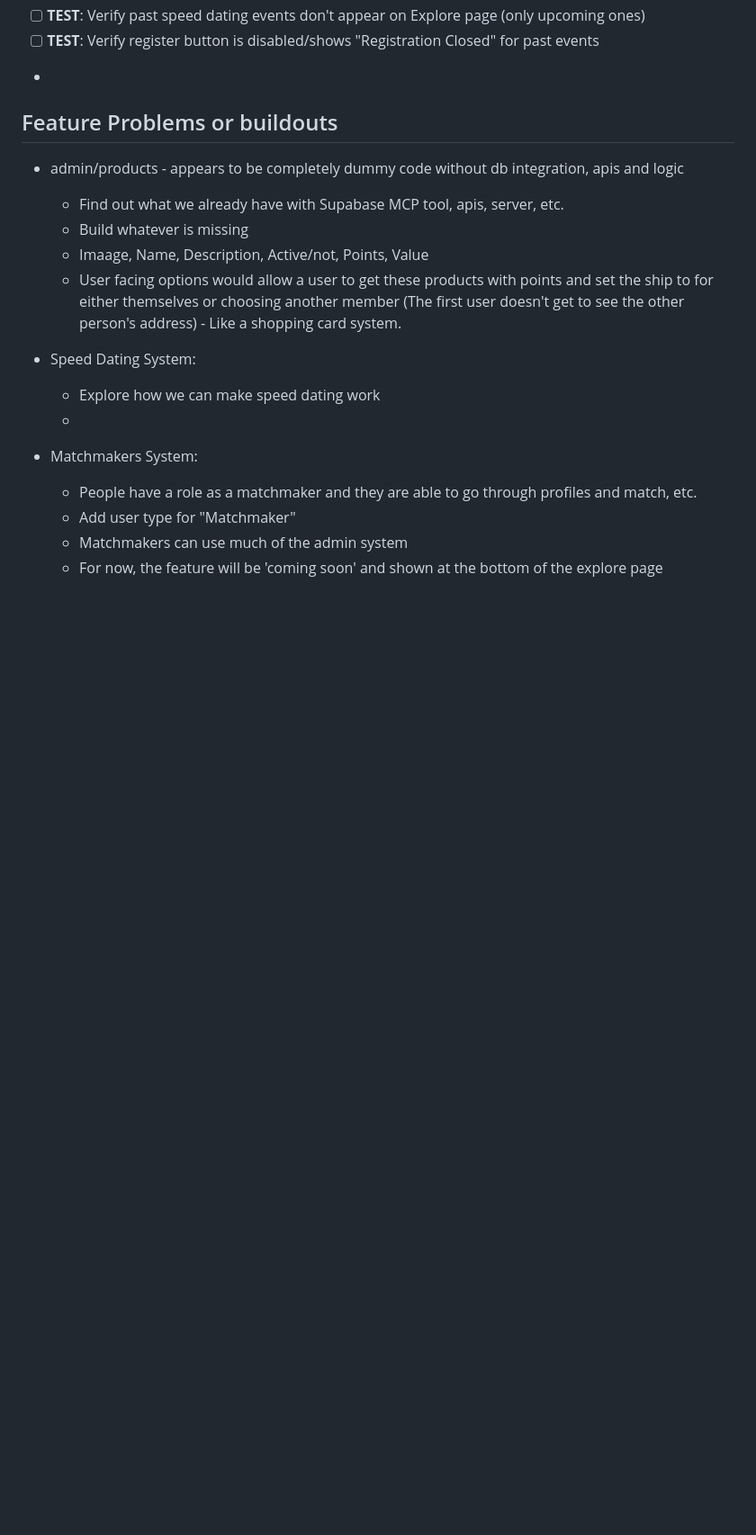
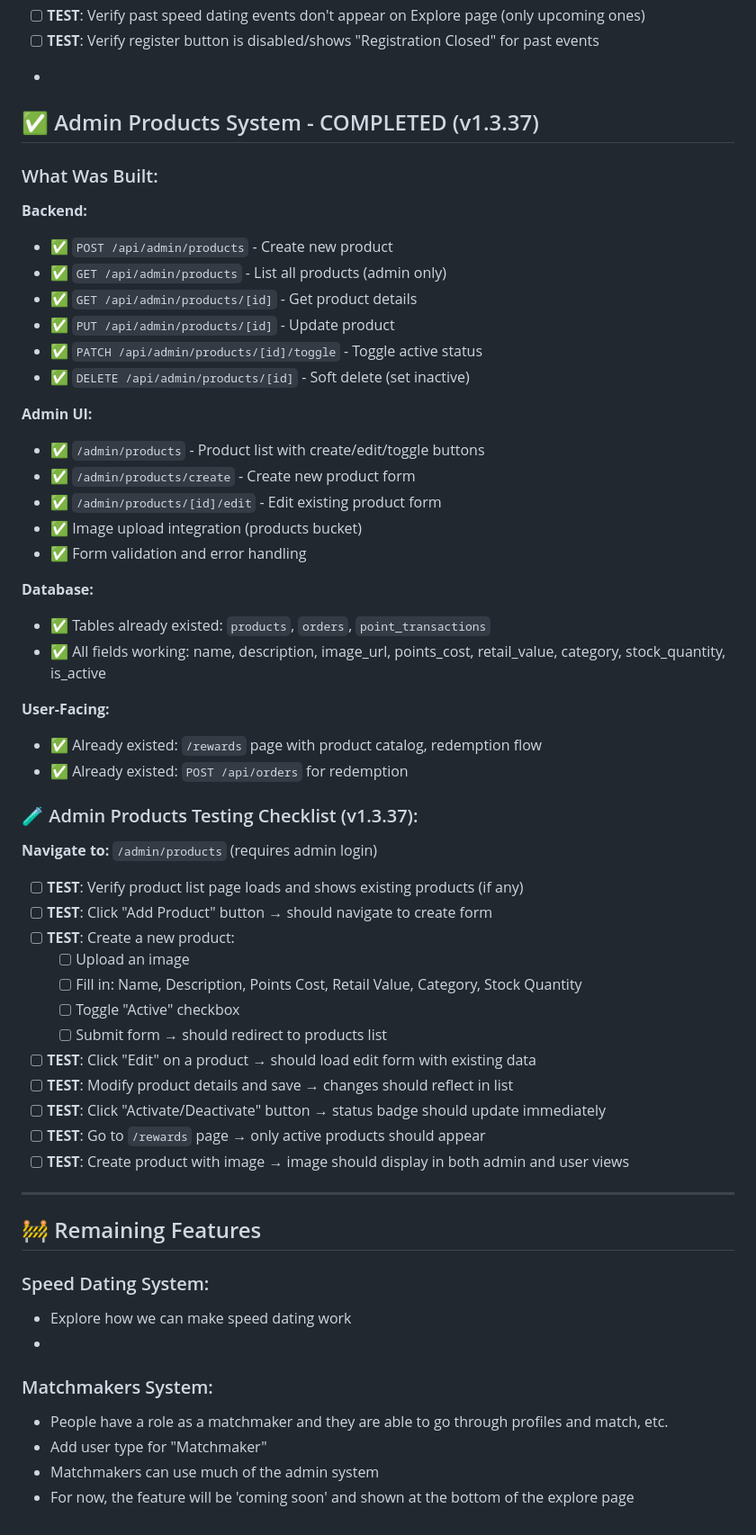
Before and after one commit to armanisadeghi/real-singles, a Markdown page: SILVA_WANTS.md, the part around one of its changes. Shown at 90% size. GitHub-like rendering; blank space fills up the shorter version.

Commit message:
Update SILVA_WANTS.md with v1.3.37 admin products completion and testing checklist
Co-authored-by: Cursor <cursoragent@cursor.com>

```diff
--- a/SILVA_WANTS.md
+++ b/SILVA_WANTS.md
@@ -42,19 +48,58 @@
 -
 
 
-## Feature Problems or buildouts
-- admin/products - appears to be completely dummy code without db integration, apis and logic
-    - Find out what we already have with Supabase MCP tool, apis, server, etc.
-    - Build whatever is missing
-    - Imaage, Name, Description, Active/not, Points, Value
-    - User facing options would allow a user to get these products with points and set the ship to for either themselves or choosing another member (The first user doesn't get to see the other person's address) - Like a shopping card system.
+## ✅ Admin Products System - COMPLETED (v1.3.37)
 
-- Speed Dating System:
-    - Explore how we can make speed dating work
-    -
+### What Was Built:
+**Backend:**
+- ✅ `POST /api/admin/products` - Create new product
+- ✅ `GET /api/admin/products` - List all products (admin only)
+- ✅ `GET /api/admin/products/[id]` - Get product details
+- ✅ `PUT /api/admin/products/[id]` - Update product
+- ✅ `PATCH /api/admin/products/[id]/toggle` - Toggle active status
+- ✅ `DELETE /api/admin/products/[id]` - Soft delete (set inactive)
 
-- Matchmakers System:
-    - People have a role as a matchmaker and they are able to go through profiles and match, etc.
-    - Add user type for "Matchmaker"
-    - Matchmakers can use much of the admin system
-    - For now, the feature will be 'coming soon' and shown at the bottom of the explore page
+**Admin UI:**
+- ✅ `/admin/products` - Product list with create/edit/toggle buttons
+- ✅ `/admin/products/create` - Create new product form
+- ✅ `/admin/products/[id]/edit` - Edit existing product form
+- ✅ Image upload integration (products bucket)
+- ✅ Form validation and error handling
+
+**Database:**
+- ✅ Tables already existed: `products`, `orders`, `point_transactions`
+- ✅ All fields working: name, description, image_url, points_cost, retail_value, category, stock_quantity, is_active
+
+**User-Facing:**
+- ✅ Already existed: `/rewards` page with product catalog, redemption flow
+- ✅ Already existed: `POST /api/orders` for redemption
+
+### 🧪 Admin Products Testing Checklist (v1.3.37):
+**Navigate to:** `/admin/products` (requires admin login)
+
+- [ ] **TEST**: Verify product list page loads and shows existing products (if any)
+- [ ] **TEST**: Click "Add Product" button → should navigate to create form
+- [ ] **TEST**: Create a new product:
+  - [ ] Upload an image
+  - [ ] Fill in: Name, Description, Points Cost, Retail Value, Category, Stock Quantity
+  - [ ] Toggle "Active" checkbox
+  - [ ] Submit form → should redirect to products list
+- [ ] **TEST**: Click "Edit" on a product → should load edit form with existing data
+- [ ] **TEST**: Modify product details and save → changes should reflect in list
+- [ ] **TEST**: Click "Activate/Deactivate" button → status badge should update immediately
+- [ ] **TEST**: Go to `/rewards` page → only active products should appear
+- [ ] **TEST**: Create product with image → image should display in both admin and user views
+
+---
+
+## 🚧 Remaining Features
+
+### Speed Dating System:
+- Explore how we can make speed dating work
+-
+
+### Matchmakers System:
+- People have a role as a matchmaker and they are able to go through profiles and match, etc.
+- Add user type for "Matchmaker"
+- Matchmakers can use much of the admin system
+- For now, the feature will be 'coming soon' and shown at the bottom of the explore page
```
Also changed, not shown: other parts of SILVA_WANTS.md (+8 -2 lines).
